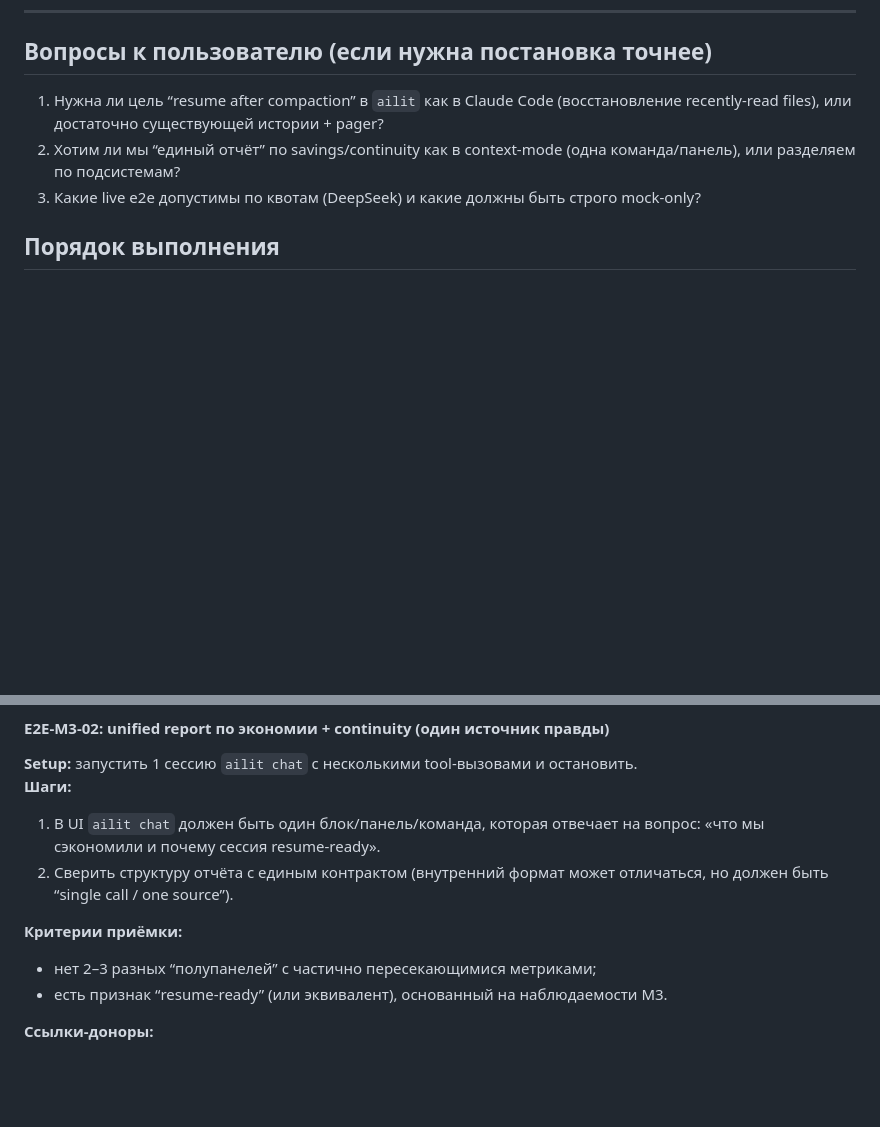
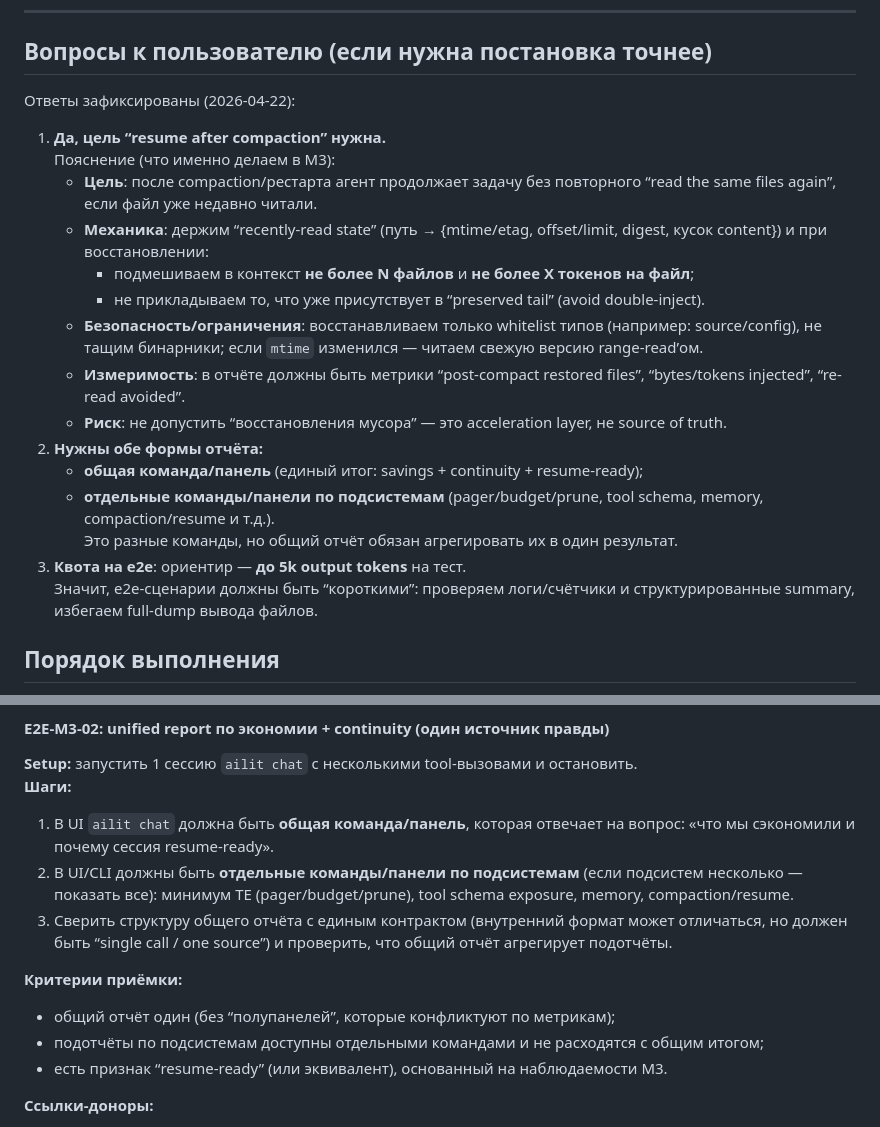
Before and after one commit to artsmi/ailit-agent, a Markdown page: plan/workflow-memory-3.md, 2 parts joined by grey strips. Drawn GitHub-style; blank space fills up the shorter version.

Commit message:
docs(plan): зафиксировать ответы по M3 (resume, отчёты, e2e квота)
Уточнены требования: resume after compaction, общий и подсистемные отчёты, и ограничение e2e по output tokens.

Made-with: Cursor

```diff
--- a/plan/workflow-memory-3.md
+++ b/plan/workflow-memory-3.md
@@ -111,9 +111,23 @@ context graph ... validity window ... superseded ... traces back to episodes
 
 ## Вопросы к пользователю (если нужна постановка точнее)
 
-1) Нужна ли цель “resume after compaction” в `ailit` как в Claude Code (восстановление recently-read files), или достаточно существующей истории + pager?
-2) Хотим ли мы “единый отчёт” по savings/continuity как в context-mode (одна команда/панель), или разделяем по подсистемам?
-3) Какие live e2e допустимы по квотам (DeepSeek) и какие должны быть строго mock-only?
+Ответы зафиксированы (2026‑04‑22):
+
+1) **Да, цель “resume after compaction” нужна.**
+   Пояснение (что именно делаем в M3):
+   - **Цель**: после compaction/рестарта агент продолжает задачу без повторного “read the same files again”, если файл уже недавно читали.
+   - **Механика**: держим “recently-read state” (путь → {mtime/etag, offset/limit, digest, кусок content}) и при восстановлении:
+     - подмешиваем в контекст **не более N файлов** и **не более X токенов на файл**;
+     - не прикладываем то, что уже присутствует в “preserved tail” (avoid double-inject).
+   - **Безопасность/ограничения**: восстанавливаем только whitelist типов (например: source/config), не тащим бинарники; если `mtime` изменился — читаем свежую версию range-read’ом.
+   - **Измеримость**: в отчёте должны быть метрики “post-compact restored files”, “bytes/tokens injected”, “re-read avoided”.
+   - **Риск**: не допустить “восстановления мусора” — это acceleration layer, не source of truth.
+2) **Нужны обе формы отчёта:**
+   - **общая команда/панель** (единый итог: savings + continuity + resume-ready);
+   - **отдельные команды/панели по подсистемам** (pager/budget/prune, tool schema, memory, compaction/resume и т.д.).
+   Это разные команды, но общий отчёт обязан агрегировать их в один результат.
+3) **Квота на e2e**: ориентир — **до 5k output tokens** на тест.
+   Значит, e2e‑сценарии должны быть “короткими”: проверяем логи/счётчики и структурированные summary, избегаем full-dump вывода файлов.
 
 ## Порядок выполнения
 
@@ -526,12 +540,14 @@ flowchart LR
 **Setup:** запустить 1 сессию `ailit chat` с несколькими tool-вызовами и остановить.
 **Шаги:**
 
-1) В UI `ailit chat` должен быть один блок/панель/команда, которая отвечает на вопрос: «что мы сэкономили и почему сессия resume-ready».
-2) Сверить структуру отчёта с единым контрактом (внутренний формат может отличаться, но должен быть “single call / one source”).
+1) В UI `ailit chat` должна быть **общая команда/панель**, которая отвечает на вопрос: «что мы сэкономили и почему сессия resume-ready».
+2) В UI/CLI должны быть **отдельные команды/панели по подсистемам** (если подсистем несколько — показать все): минимум TE (pager/budget/prune), tool schema exposure, memory, compaction/resume.
+3) Сверить структуру общего отчёта с единым контрактом (внутренний формат может отличаться, но должен быть “single call / one source”) и проверить, что общий отчёт агрегирует подотчёты.
 
 **Критерии приёмки:**
 
-- нет 2–3 разных “полупанелей” с частично пересекающимися метриками;
+- общий отчёт один (без “полупанелей”, которые конфликтуют по метрикам);
+- подотчёты по подсистемам доступны отдельными командами и не расходятся с общим итогом;
 - есть признак “resume-ready” (или эквивалент), основанный на наблюдаемости M3.
 
 **Ссылки-доноры:**
```
